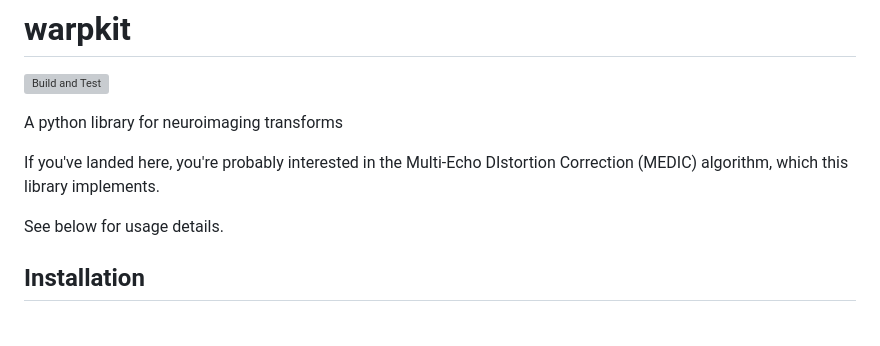
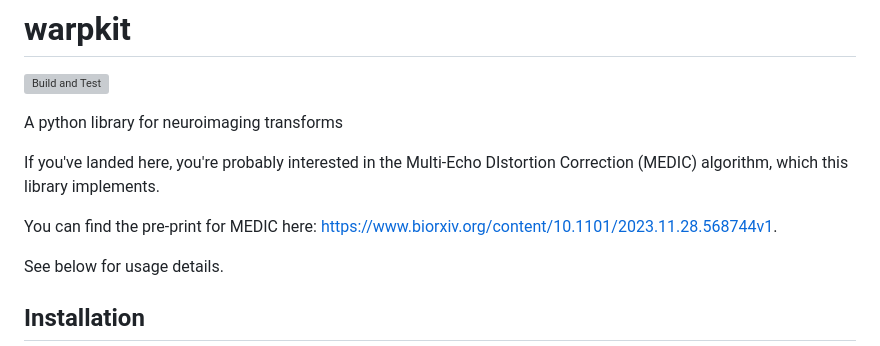
Before and after one commit to vanandrew/warpkit, a Markdown page: README.md, the part around the change. Drawn GitHub-style; blank space fills up the shorter version; grey boxes are pictures that could not be loaded.

Commit message:
:memo: add preprint link

```diff
--- a/README.md
+++ b/README.md
@@ -5,6 +5,8 @@ A python library for neuroimaging transforms
 
 If you've landed here, you're probably interested in the Multi-Echo DIstortion Correction (MEDIC) algorithm, which this
 library implements.
+
+You can find the pre-print for MEDIC here: https://www.biorxiv.org/content/10.1101/2023.11.28.568744v1.
 
 See below for usage details.
 
```
